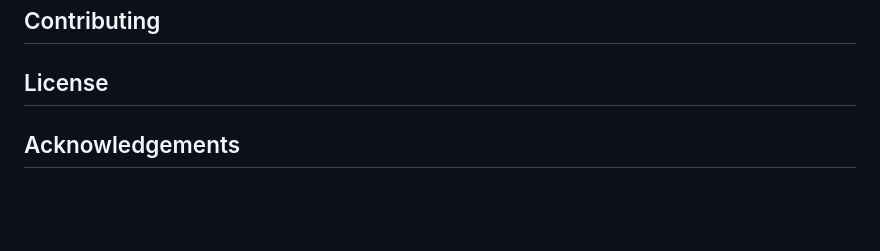
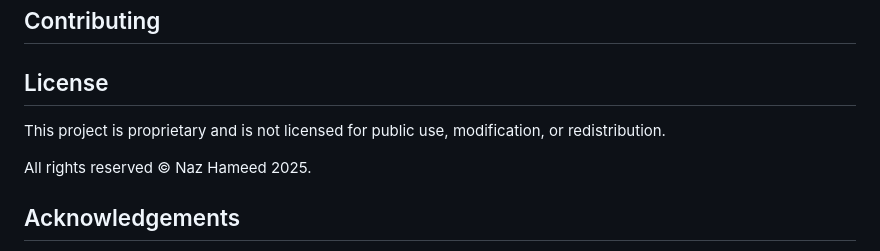
Before and after one commit to nazhameed/arthive, a Markdown page: README.md, the part around the change. GitHub-like rendering; blank space fills up the shorter version.

Commit message:
add license section in readme

```diff
--- a/README.md
+++ b/README.md
@@ -109,6 +109,10 @@ Art-hive uses a simple, well-structured data model to organise users, children,
 
 ## License
 
+This project is proprietary and is not licensed for public use, modification, or redistribution.
+
+All rights reserved © Naz Hameed 2025.
+
 ## Acknowledgements
 
 - Developed by [Your Name]
```
